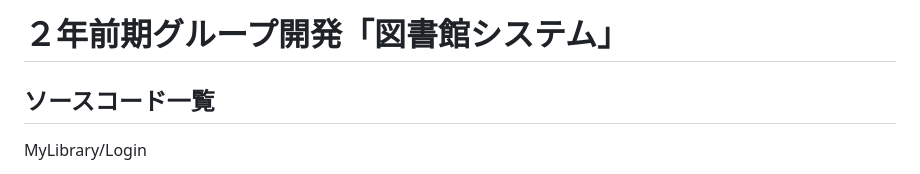
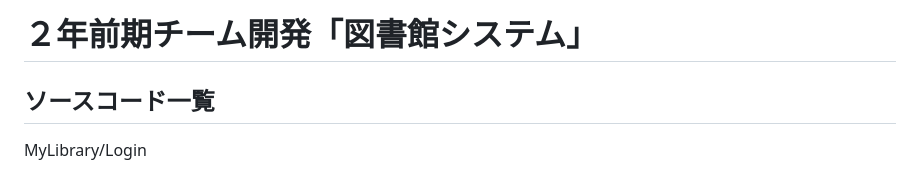
Before and after one commit to takemo777/MyLibrary, a Markdown page: README.md, the part around the change. Rendered like a GitHub page.

```diff
--- a/README.md
+++ b/README.md
@@ -1,4 +1,4 @@
-# ２年前期グループ開発「図書館システム」
+# ２年前期チーム開発「図書館システム」
 ## ソースコード一覧
 
 MyLibrary/Login
```
